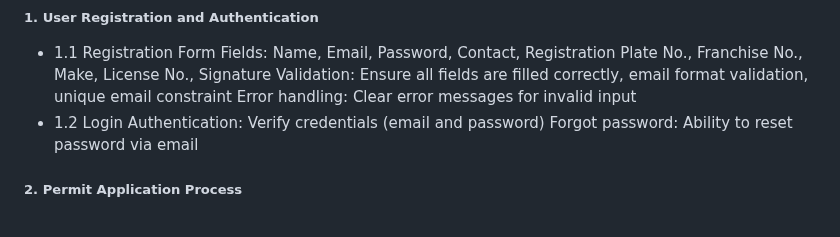
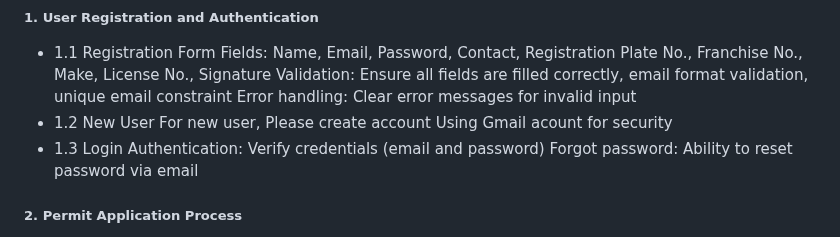
Before and after one commit to BryanAlano04/TricyclePermitMS, a Markdown page: README.md, the part around the change. Drawn GitHub-style.

```diff
--- a/README.md
+++ b/README.md
@@ -11,7 +11,9 @@
 Fields: Name, Email, Password, Contact, Registration Plate No., Franchise No., Make, License No., Signature
 Validation: Ensure all fields are filled correctly, email format validation, unique email constraint
 Error handling: Clear error messages for invalid input
-- 1.2 Login
+- 1.2 New User
+  For new user, Please create account Using Gmail acount for security
+- 1.3 Login
 Authentication: Verify credentials (email and password)
 Forgot password: Ability to reset password via email
 ##### 2. Permit Application Process
```
